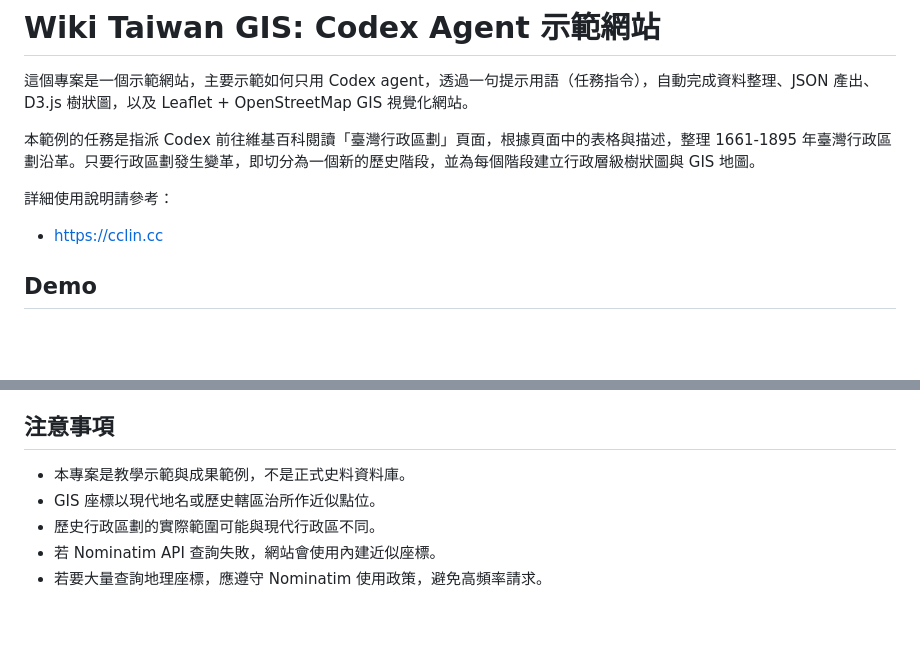
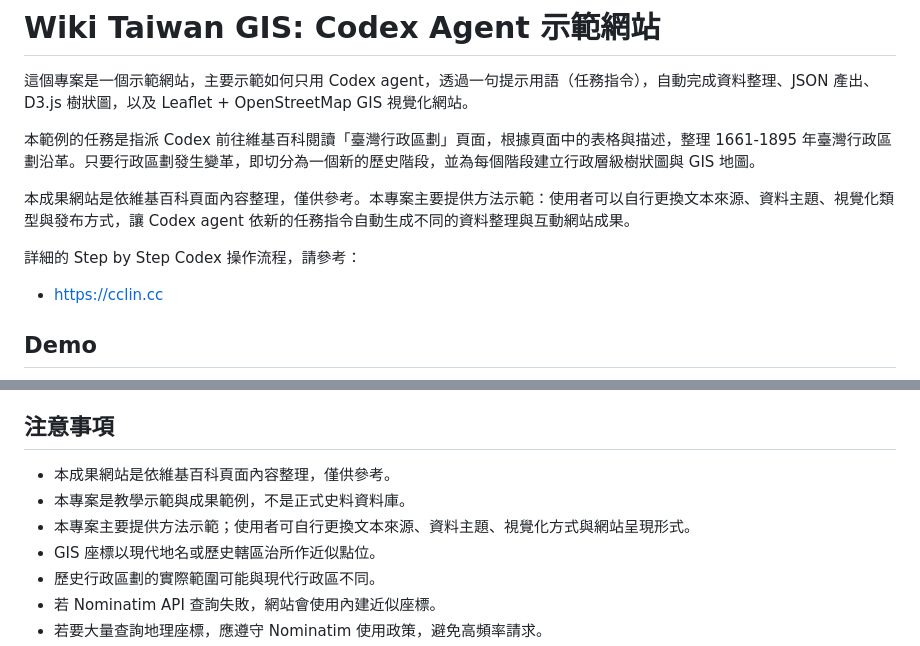
Before and after one commit to cclintw/wiki-taiwan-gis, a Markdown page: README.md, 2 parts joined by grey strips. Drawn GitHub-style; blank space fills up the shorter version.

Commit message:
Clarify README project scope

```diff
--- a/README.md
+++ b/README.md
@@ -4,7 +4,9 @@
 
 本範例的任務是指派 Codex 前往維基百科閱讀「臺灣行政區劃」頁面，根據頁面中的表格與描述，整理 1661-1895 年臺灣行政區劃沿革。只要行政區劃發生變革，即切分為一個新的歷史階段，並為每個階段建立行政層級樹狀圖與 GIS 地圖。
 
-詳細使用說明請參考：
+本成果網站是依維基百科頁面內容整理，僅供參考。本專案主要提供方法示範：使用者可以自行更換文本來源、資料主題、視覺化類型與發布方式，讓 Codex agent 依新的任務指令自動生成不同的資料整理與互動網站成果。
+
+詳細的 Step by Step Codex 操作流程，請參考：
 
 - https://cclin.cc
 
@@ -102,7 +104,9 @@ http://localhost:8000/
 
 ## 注意事項
 
+- 本成果網站是依維基百科頁面內容整理，僅供參考。
 - 本專案是教學示範與成果範例，不是正式史料資料庫。
+- 本專案主要提供方法示範；使用者可自行更換文本來源、資料主題、視覺化方式與網站呈現形式。
 - GIS 座標以現代地名或歷史轄區治所作近似點位。
 - 歷史行政區劃的實際範圍可能與現代行政區不同。
 - 若 Nominatim API 查詢失敗，網站會使用內建近似座標。
```
